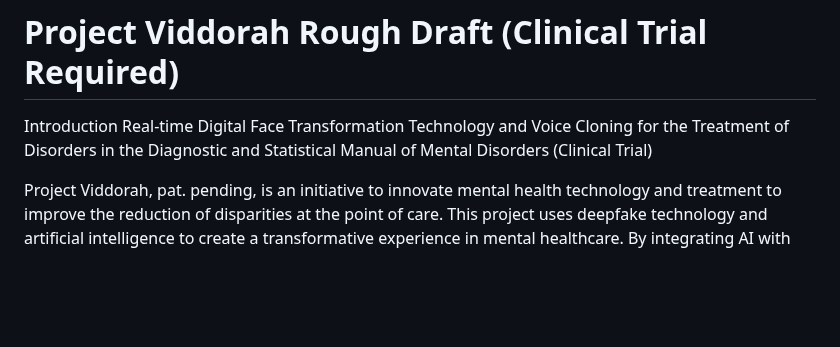
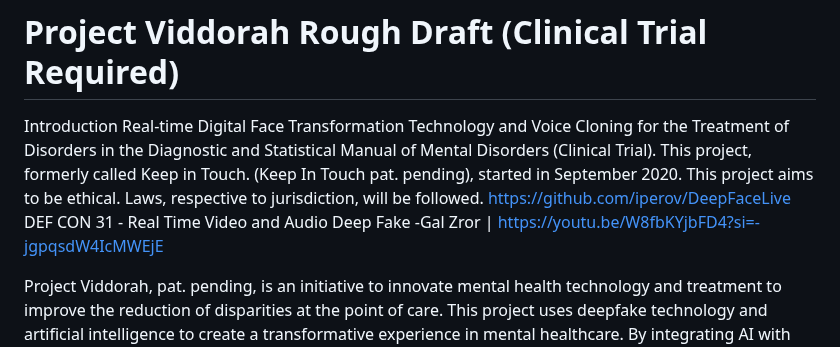
Before and after one commit to michaelleonarderickson/Persona, a Markdown page: README.md, the part around the change. Rendered like a GitHub page; blank space fills up the shorter version.

```diff
--- a/README.md
+++ b/README.md
@@ -3,7 +3,12 @@ Project Viddorah README.md
 # Project Viddorah Rough Draft (Clinical Trial Required)
 
 Introduction
-Real-time Digital Face Transformation Technology and Voice Cloning for the Treatment of Disorders in the Diagnostic and Statistical Manual of Mental Disorders (Clinical Trial)
+Real-time Digital Face Transformation Technology and Voice Cloning for the Treatment of Disorders in the Diagnostic and Statistical Manual of Mental Disorders (Clinical Trial).
+        This project, formerly called Keep in Touch. (Keep In Touch pat. pending), started in September 2020.
+        This project aims to be ethical.
+        Laws, respective to jurisdiction, will be followed.
+        https://github.com/iperov/DeepFaceLive
+        DEF CON 31 - Real Time Video and Audio Deep Fake -Gal Zror | https://youtu.be/W8fbKYjbFD4?si=-jgpqsdW4IcMWEjE
 
 Project Viddorah, pat. pending, is an initiative to innovate mental health technology and treatment to improve the reduction of disparities at the point of care. This project uses deepfake technology and artificial intelligence to create a transformative experience in mental healthcare. By integrating AI with ethical guidelines, Project Viddorah aims to provide solutions for challenging mental health issues, including memory loss, autism, aphasia, capgras syndrome, dementia, schizoid personality disorders, post-traumatic stress disorders, obsessive patterns, social anxiety, and more.
 
```
